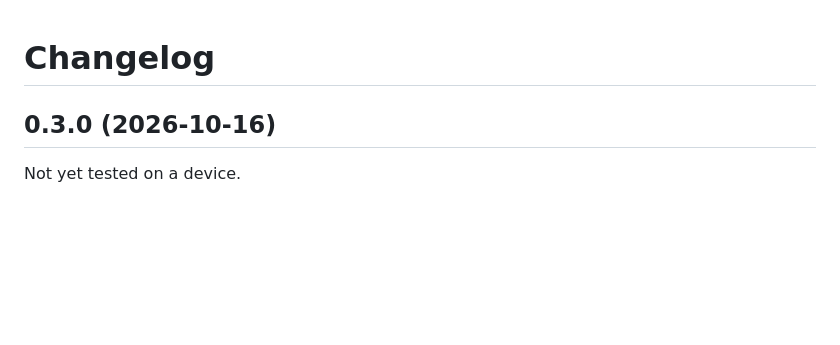
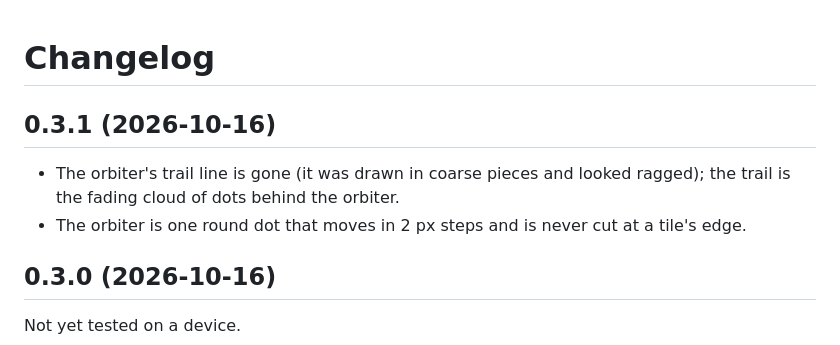
Before and after one commit to sunskiefer/VADER, a Markdown page: CHANGELOG.md, the part around the change. Drawn GitHub-style; blank space fills up the shorter version.

```diff
--- a/CHANGELOG.md
+++ b/CHANGELOG.md
@@ -1,4 +1,10 @@
 # Changelog
+
+## 0.3.1 (2026-10-16)
+
+- The orbiter's trail line is gone (it was drawn in coarse pieces and looked ragged); the trail is the fading cloud of
+  dots behind the orbiter.
+- The orbiter is one round dot that moves in 2 px steps and is never cut at a tile's edge.
 
 ## 0.3.0 (2026-10-16)
 
```
Also changed, not shown: README.md (+5 -5 lines), docs/USER_GUIDE.md (+1 -1 lines), docs/img/main_star.png, docs/img/main_user_shape.png, 7 other files.
